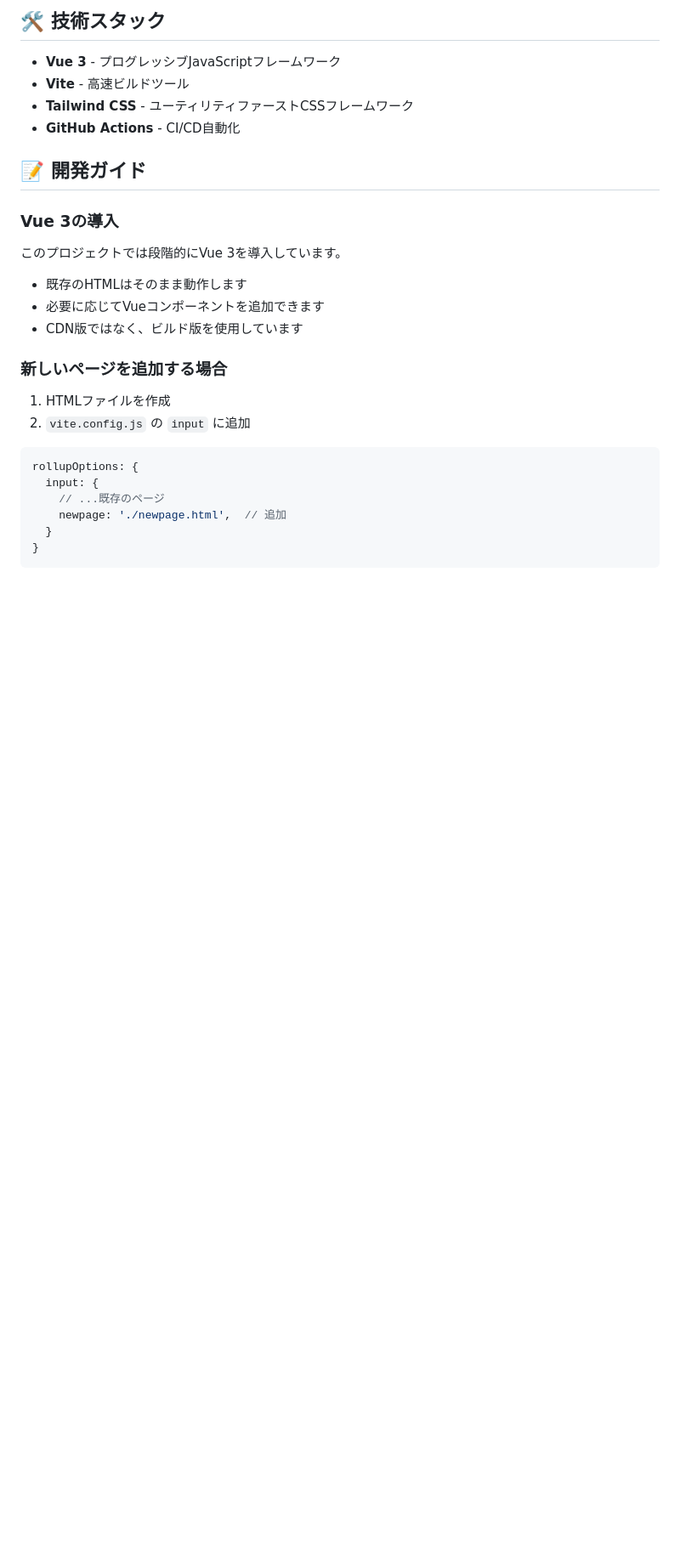
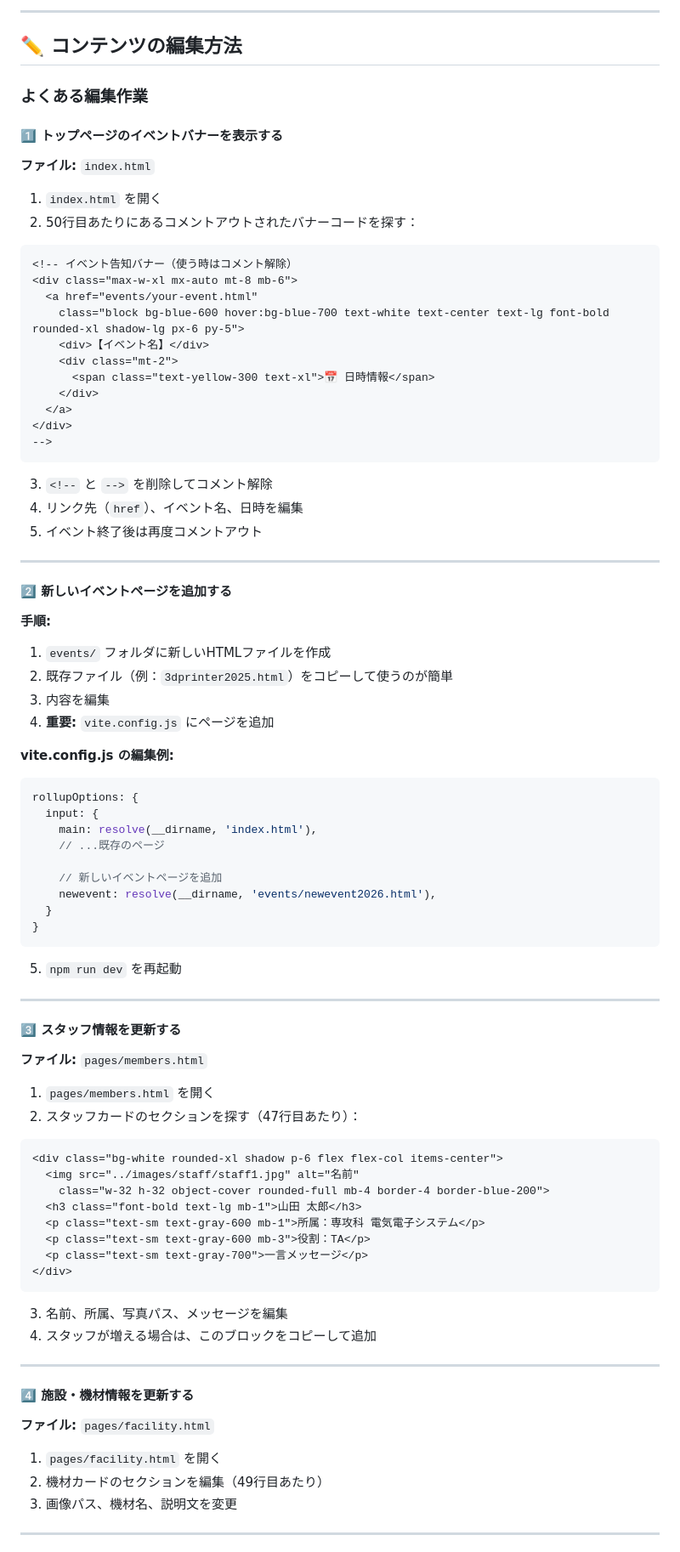
Before and after one commit to Altairu/monozukuri-lab, a Markdown page: README.md, the part around one of its changes. Shown at 85% size. Rendered like a GitHub page; blank space fills up the shorter version.

Commit message:
docs: README.mdを更新しました

````diff
--- a/README.md
+++ b/README.md
@@ -97,33 +77,95 @@ monozukuri-lab/
 ```
 
-## 🛠️ 技術スタック
+---
 
-- **Vue 3** - プログレッシブJavaScriptフレームワーク
-- **Vite** - 高速ビルドツール
-- **Tailwind CSS** - ユーティリティファーストCSSフレームワーク
-- **GitHub Actions** - CI/CD自動化
+## ✏️ コンテンツの編集方法
 
-## 📝 開発ガイド
+### よくある編集作業
 
-### Vue 3の導入
+#### 1️⃣ トップページのイベントバナーを表示する
 
-このプロジェクトでは段階的にVue 3を導入しています。
+**ファイル:** `index.html`
 
-- 既存のHTMLはそのまま動作します
-- 必要に応じてVueコンポーネントを追加できます
-- CDN版ではなく、ビルド版を使用しています
+1. `index.html` を開く
+2. 50行目あたりにあるコメントアウトされたバナーコードを探す：
 
-### 新しいページを追加する場合
+```html
+<!-- イベント告知バナー（使う時はコメント解除）
+<div class="max-w-xl mx-auto mt-8 mb-6">
+  <a href="events/your-event.html"
+    class="block bg-blue-600 hover:bg-blue-700 text-white text-center text-lg font-bold rounded-xl shadow-lg px-6 py-5">
+    <div>【イベント名】</div>
+    <div class="mt-2">
+      <span class="text-yellow-300 text-xl">📅 日時情報</span>
+    </div>
+  </a>
+</div>
+-->
+```
 
-1. HTMLファイルを作成
-2. `vite.config.js` の `input` に追加
+3. `<!--` と `-->` を削除してコメント解除
+4. リンク先（`href`）、イベント名、日時を編集
+5. イベント終了後は再度コメントアウト
+
+---
+
+#### 2️⃣ 新しいイベントページを追加する
+
+**手順:**
+
+1. `events/` フォルダに新しいHTMLファイルを作成
+2. 既存ファイル（例：`3dprinter2025.html`）をコピーして使うのが簡単
+3. 内容を編集
+4. **重要:** `vite.config.js` にページを追加
+
+**vite.config.js の編集例:**
 
 ```javascript
 rollupOptions: {
   input: {
+    main: resolve(__dirname, 'index.html'),
     // ...既存のページ
-    newpage: './newpage.html',  // 追加
+
+    // 新しいイベントページを追加
+    newevent: resolve(__dirname, 'events/newevent2026.html'),
   }
 }
 ```
 
+5. `npm run dev` を再起動
+
+---
+
+#### 3️⃣ スタッフ情報を更新する
+
+**ファイル:** `pages/members.html`
+
+1. `pages/members.html` を開く
+2. スタッフカードのセクションを探す（47行目あたり）：
+
+```html
+<div class="bg-white rounded-xl shadow p-6 flex flex-col items-center">
+  <img src="../images/staff/staff1.jpg" alt="名前"
+    class="w-32 h-32 object-cover rounded-full mb-4 border-4 border-blue-200">
+  <h3 class="font-bold text-lg mb-1">山田 太郎</h3>
+  <p class="text-sm text-gray-600 mb-1">所属：専攻科 電気電子システム</p>
+  <p class="text-sm text-gray-600 mb-3">役割：TA</p>
+  <p class="text-sm text-gray-700">一言メッセージ</p>
+</div>
+```
+
+3. 名前、所属、写真パス、メッセージを編集
+4. スタッフが増える場合は、このブロックをコピーして追加
+
+---
+
+#### 4️⃣ 施設・機材情報を更新する
+
+**ファイル:** `pages/facility.html`
+
+1. `pages/facility.html` を開く
+2. 機材カードのセクションを編集（49行目あたり）
+3. 画像パス、機材名、説明文を変更
+
+---
+
````
Also changed, not shown: other parts of README.md (+237 -72 lines).
